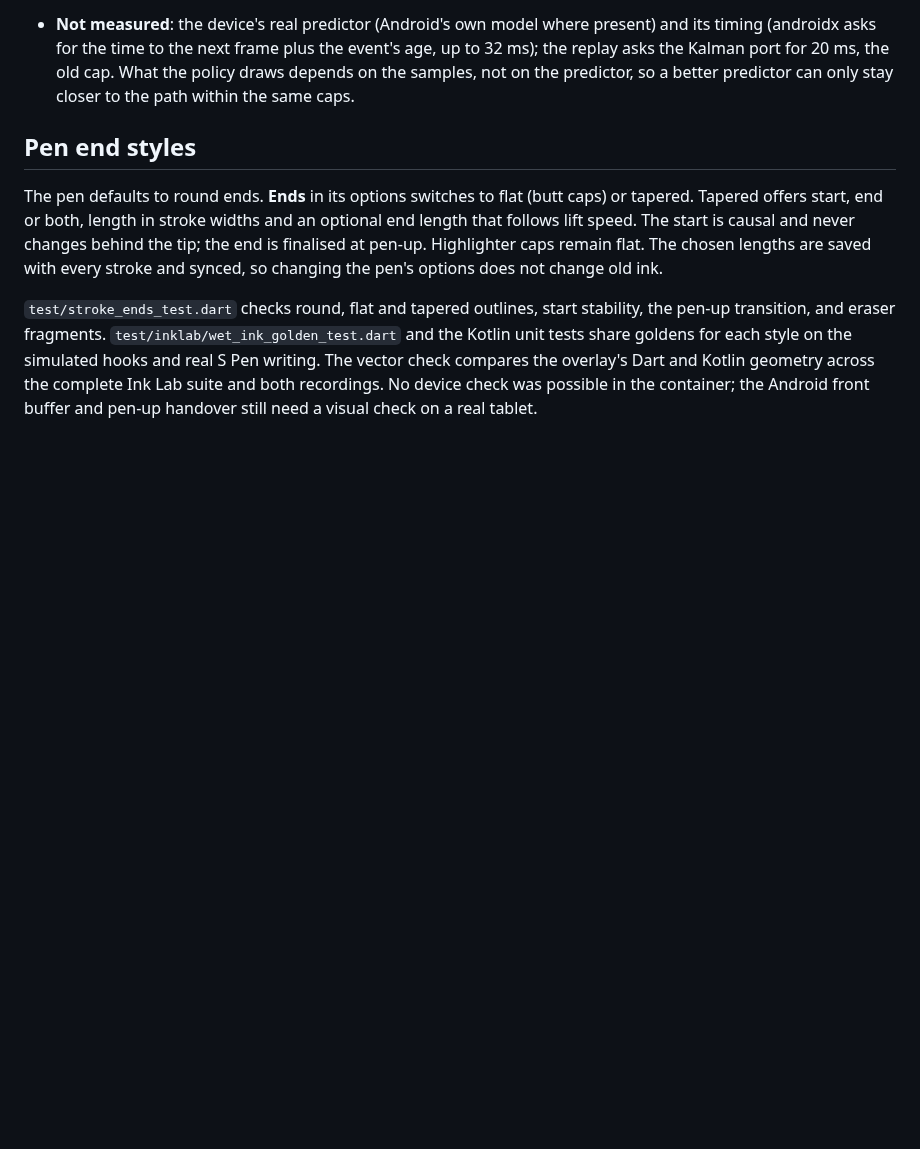
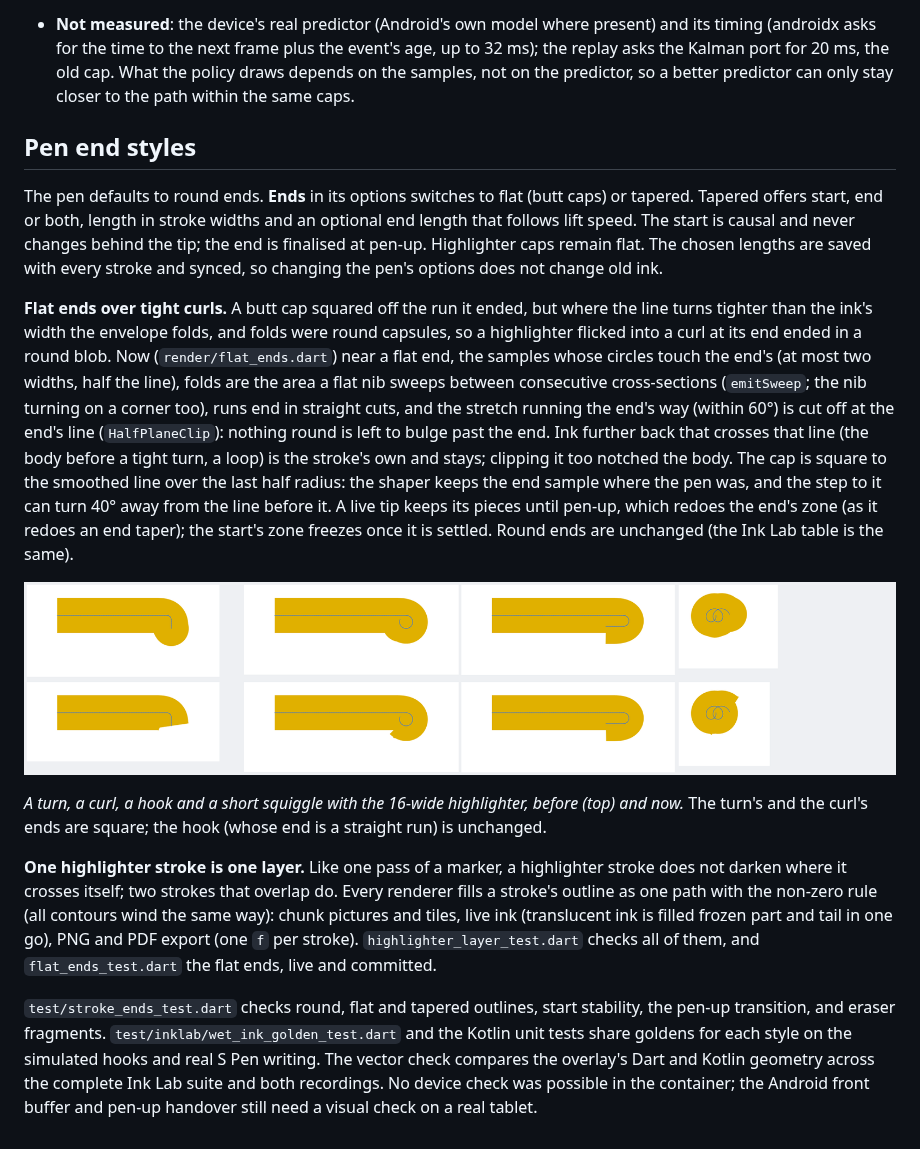
Before and after one commit to lloyd-g-w/len, a Markdown page: docs/INK_LAB.md, the part around one of its changes. GitHub-like rendering; blank space fills up the shorter version.

Commit message:
Docs: INK_LAB F12 fixed, flat ends and highlighter layering; ARCHITECTURE, ROADMAP

```diff
--- a/docs/INK_LAB.md
+++ b/docs/INK_LAB.md
@@ -873,6 +894,39 @@ causal and never changes behind the tip; the end is finalised at pen-up.
 Highlighter caps remain flat. The chosen lengths are saved with every
 stroke and synced, so changing the pen's options does not change old ink.
 
+**Flat ends over tight curls.** A butt cap squared off the run it ended,
+but where the line turns tighter than the ink's width the envelope folds,
+and folds were round capsules, so a highlighter flicked into a curl at its
+end ended in a round blob. Now (`render/flat_ends.dart`) near a flat end,
+the samples whose circles touch the end's (at most two widths, half the
+line), folds are the area a flat nib sweeps between consecutive
+cross-sections (`emitSweep`; the nib turning on a corner too), runs end
+in straight cuts, and the stretch running the end's way (within 60°) is
+cut off at the end's line (`HalfPlaneClip`): nothing round is left to
+bulge past the end. Ink further back that crosses that line (the body
+before a tight turn, a loop) is the stroke's own and stays; clipping it
+too notched the body. The cap is square to the smoothed line over the
+last half radius: the shaper keeps the end sample where the pen was, and
+the step to it can turn 40° away from the line before it. A live tip
+keeps its pieces until pen-up, which redoes the end's zone (as it redoes
+an end taper); the start's zone freezes once it is settled. Round ends
+are unchanged (the Ink Lab table is the same).
+
+![Highlighter ends over tight turns, before (top) and now](inklab/highlighter_ends.png)
+
+*A turn, a curl, a hook and a short squiggle with the 16-wide
+highlighter, before (top) and now.* The turn's and the curl's ends are
+square; the hook (whose end is a straight run) is unchanged.
+
+**One highlighter stroke is one layer.** Like one pass of a marker, a
+highlighter stroke does not darken where it crosses itself; two strokes
+that overlap do. Every renderer fills a stroke's outline as one path with
+the non-zero rule (all contours wind the same way): chunk pictures and
+tiles, live ink (translucent ink is filled frozen part and tail in one
+go), PNG and PDF export (one `f` per stroke). `highlighter_layer_test.dart`
+checks all of them, and `flat_ends_test.dart` the flat ends, live and
+committed.
+
 `test/stroke_ends_test.dart` checks round, flat and tapered outlines,
 start stability, the pen-up transition, and eraser fragments.
 `test/inklab/wet_ink_golden_test.dart` and the Kotlin unit tests share
```
Also changed, not shown: other parts of docs/INK_LAB.md (+44 -23 lines), docs/ARCHITECTURE.md (+14 -3 lines), docs/ROADMAP.md (+3 -1 lines), docs/inklab/erase_sim_cursive.png.
